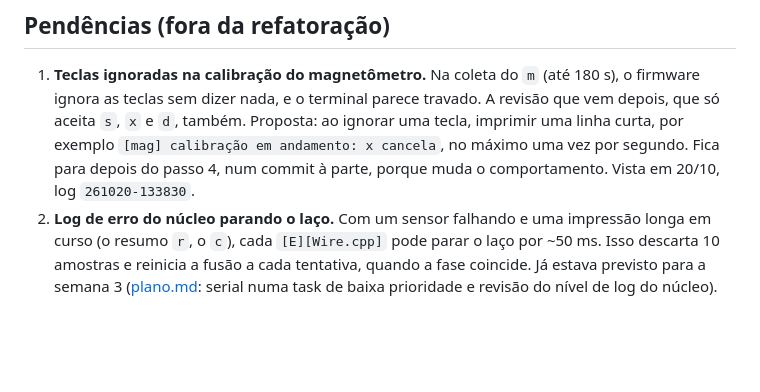
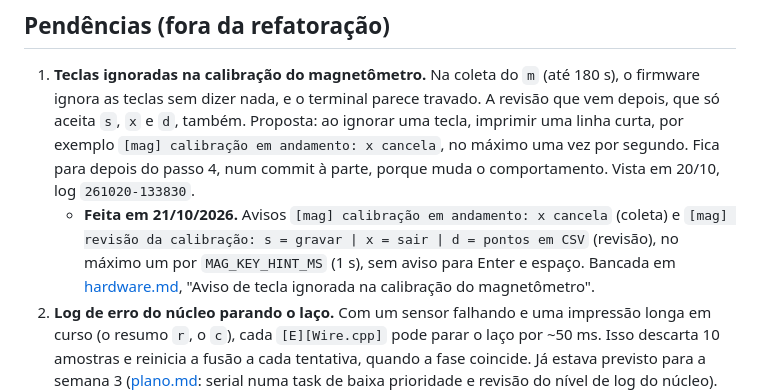
Before and after one commit to rigelsss/attitude-indicator, a Markdown page: docs/refatoracao.md, the part around the change. Rendered like a GitHub page; blank space fills up the shorter version.

```diff
--- a/docs/refatoracao.md
+++ b/docs/refatoracao.md
@@ -401,6 +401,7 @@ O barômetro não voltou até o fim do log: o SDA não foi recolocado, ou ficou
 ## Pendências (fora da refatoração)
 
 1. **Teclas ignoradas na calibração do magnetômetro.** Na coleta do `m` (até 180 s), o firmware ignora as teclas sem dizer nada, e o terminal parece travado. A revisão que vem depois, que só aceita `s`, `x` e `d`, também. Proposta: ao ignorar uma tecla, imprimir uma linha curta, por exemplo `[mag] calibração em andamento: x cancela`, no máximo uma vez por segundo. Fica para depois do passo 4, num commit à parte, porque muda o comportamento. Vista em 20/10, log `261020-133830`.
+   - **Feita em 21/10/2026.** Avisos `[mag] calibração em andamento: x cancela` (coleta) e `[mag] revisão da calibração: s = gravar | x = sair | d = pontos em CSV` (revisão), no máximo um por `MAG_KEY_HINT_MS` (1 s), sem aviso para Enter e espaço. Bancada em [hardware.md](hardware.md), "Aviso de tecla ignorada na calibração do magnetômetro".
 2. **Log de erro do núcleo parando o laço.** Com um sensor falhando e uma impressão longa em curso (o resumo `r`, o `c`), cada `[E][Wire.cpp]` pode parar o laço por ~50 ms. Isso descarta 10 amostras e reinicia a fusão a cada tentativa, quando a fase coincide. Já estava previsto para a semana 3 ([plano.md](plano.md): serial numa task de baixa prioridade e revisão do nível de log do núcleo). Agora há a medida do efeito na fusão. Decidir na migração: baixar o `CORE_DEBUG_LEVEL` ou redirecionar o log do núcleo para a fila do `lib/logger`. Vista em 20/10, log `261020-134704`.
    - **Formatação no laço de aquisição** (passo 7, A/B de 20/10): com o `r` e o `a` ligados juntos, o pulso seguinte a um resumo `r` espera a formatação dele (~40 números em ponto flutuante, perto de um período de 5 ms). O atraso pulso → leitura chegou a 1 949 µs, com 0,1–3,3 % das linhas acima de 200 µs, conforme o build e a fase. Não houve ambíguos, descartes nem reinícios nas condições testadas (caixa parada). A espera da leitura não entra no dt, que vem do carimbo da ISR, mas o dt tem a variação de ±50 µs da pendência 5 em alguns builds.
    - **Na migração, com a serial na task de baixa prioridade:** repetir ~80 s com o `r` e o `a` juntos e a caixa parada (como no log `261020-200224`). Critério: atraso máximo abaixo de ~200 µs em todas as linhas.
```
Also changed, not shown: docs/hardware.md (+24 -0 lines), docs/magnetometro.md (+1 -0 lines).
